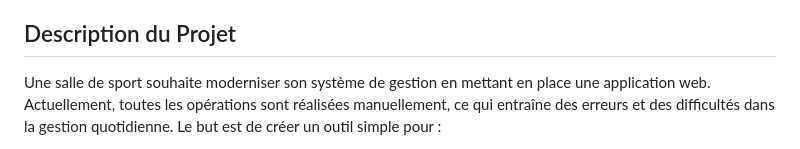
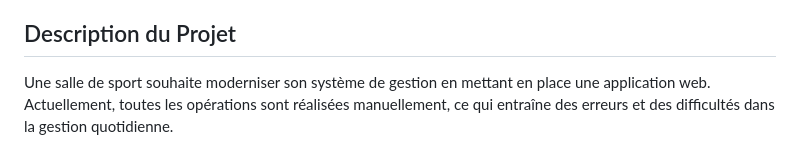
Before and after one commit to nmissi-nadia/Gestion-des-R-servations-dans-une-Salle-de-Sport, a Markdown page: README.md, the part around one of its changes. GitHub-like rendering.

Commit message:
modification de readme file

```diff
--- a/README.md
+++ b/README.md
@@ -3,5 +3,5 @@ Ce projet focalise sur le développement d'une interface de gestion des clients
 
 
 ## Description du Projet
-Une salle de sport souhaite moderniser son système de gestion en mettant en place une application web. Actuellement, toutes les opérations sont réalisées manuellement, ce qui entraîne des erreurs et des difficultés dans la gestion quotidienne. Le but est de créer un outil simple pour :
+Une salle de sport souhaite moderniser son système de gestion en mettant en place une application web. Actuellement, toutes les opérations sont réalisées manuellement, ce qui entraîne des erreurs et des difficultés dans la gestion quotidienne.
 
```
Also changed, not shown: other parts of README.md (+4 -20 lines).
